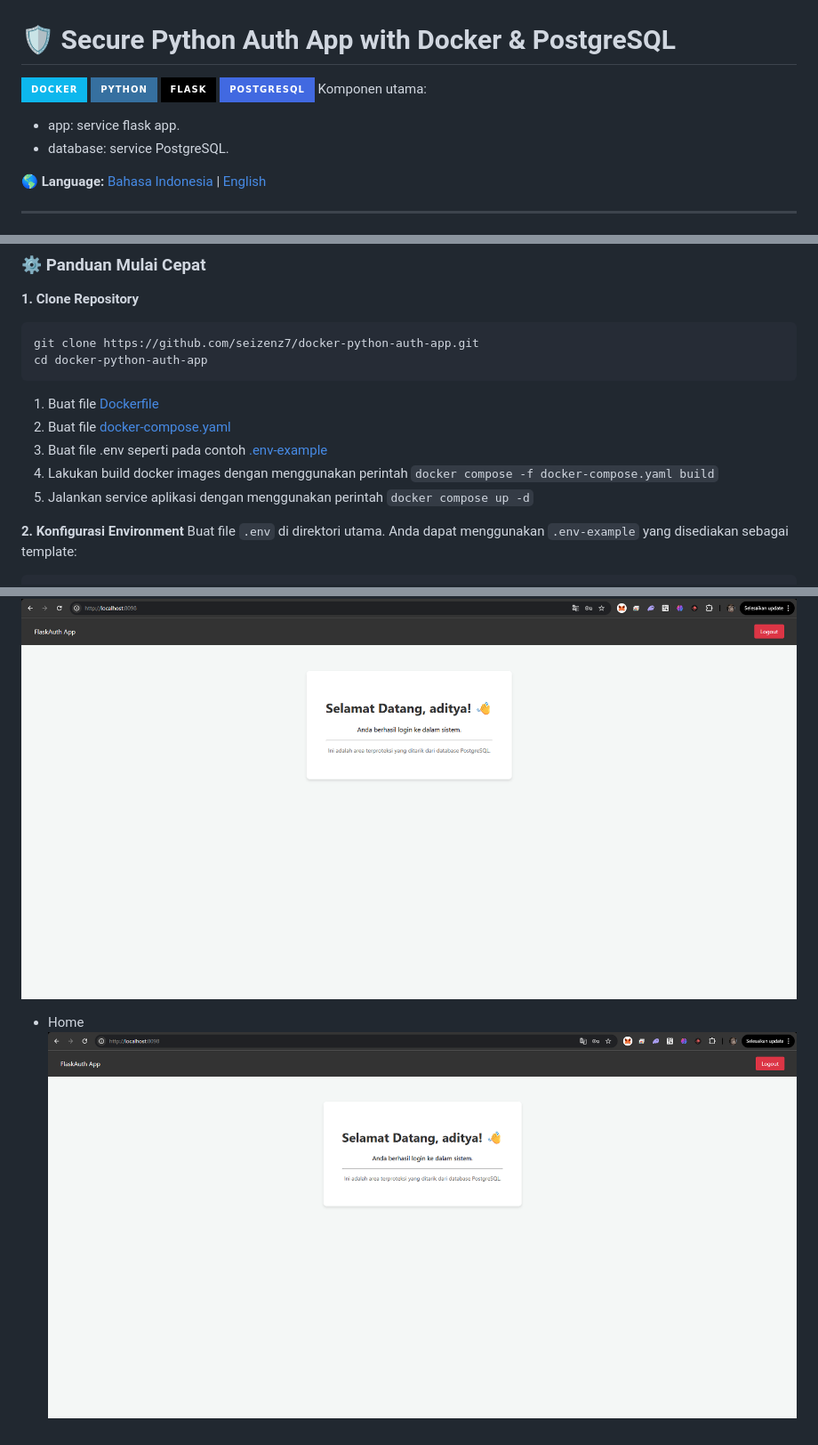
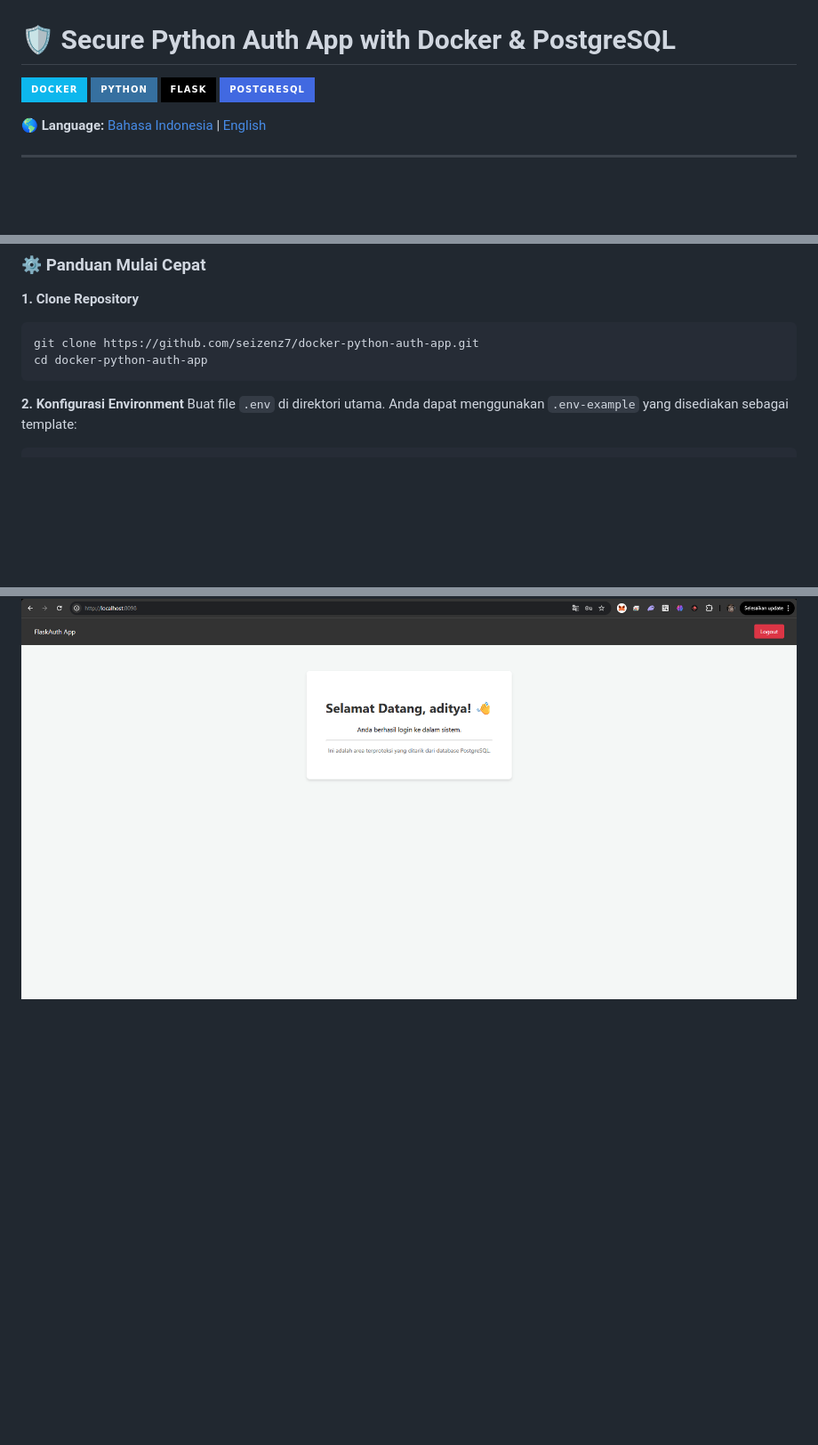
Before and after one commit to seizenz7/docker-python-auth-app, a Markdown page: README.md, 3 parts joined by grey strips. Shown at 89% size. GitHub-like rendering; badges without logos; blank space fills up the shorter version.

Commit message:
Refactor README for clarity and conciseness
Removed redundant component descriptions and updated instructions.

````diff
--- a/README.md
+++ b/README.md
@@ -4,9 +4,6 @@
 ![Python](https://img.shields.io/badge/python-3670A0?style=for-the-badge&logo=python&logoColor=ffdd54)
 ![Flask](https://img.shields.io/badge/flask-%23000.svg?style=for-the-badge&logo=flask&logoColor=white)
 ![PostgreSQL](https://img.shields.io/badge/postgresql-4169e1?style=for-the-badge&logo=postgresql&logoColor=white)
-Komponen utama:
-- app: service flask app.
-- database: service PostgreSQL.
 
 🌎 **Language:** [Bahasa Indonesia](#bahasa-indonesia) | [English](#english)
 
@@ -44,11 +41,6 @@ Untuk mematuhi standar industri DevOps dan DevSecOps, project ini mengimplementa
 git clone https://github.com/seizenz7/docker-python-auth-app.git
 cd docker-python-auth-app
 ```
-1. Buat file [Dockerfile](./Dockerfile)
-2. Buat file [docker-compose.yaml](./docker-compose.yaml)
-3. Buat file .env seperti pada contoh [.env-example](./.env-example)
-4. Lakukan build docker images dengan menggunakan perintah `docker compose -f docker-compose.yaml build`
-5. Jalankan service aplikasi dengan menggunakan perintah `docker compose up -d`
 
 **2. Konfigurasi Environment**
 Buat file `.env` di direktori utama. Anda dapat menggunakan `.env-example` yang disediakan sebagai template:
@@ -160,5 +152,3 @@ docker compose down
 ![](./screenshot/login-page.png)
 #### 4. User Dashboard (Home)
 ![](./screenshot/home-page.png)
-- Home
-![](./screenshot/home-page.png)
````
